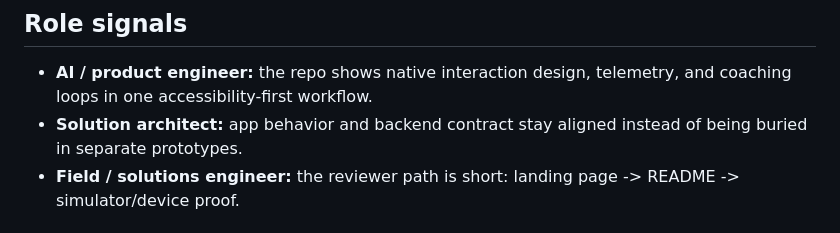
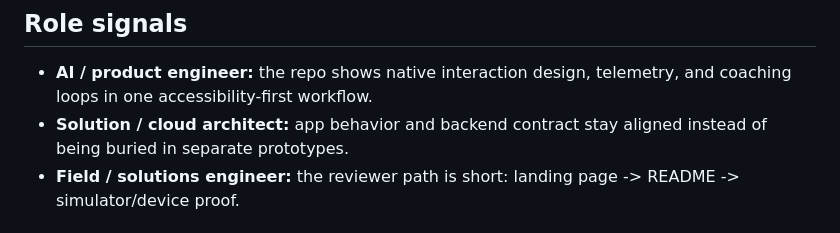
Before and after one commit to KIM3310/SteadyTap, a Markdown page: README.md, the part around the change. Rendered like a GitHub page.

```diff
--- a/README.md
+++ b/README.md
@@ -13,7 +13,7 @@ The product is designed to be reviewable in two modes:
 
 ## Role signals
 - **AI / product engineer:** the repo shows native interaction design, telemetry, and coaching loops in one accessibility-first workflow.
-- **Solution architect:** app behavior and backend contract stay aligned instead of being buried in separate prototypes.
+- **Solution / cloud architect:** app behavior and backend contract stay aligned instead of being buried in separate prototypes.
 - **Field / solutions engineer:** the reviewer path is short: landing page -> README -> simulator/device proof.
 
 ## Start here
```
